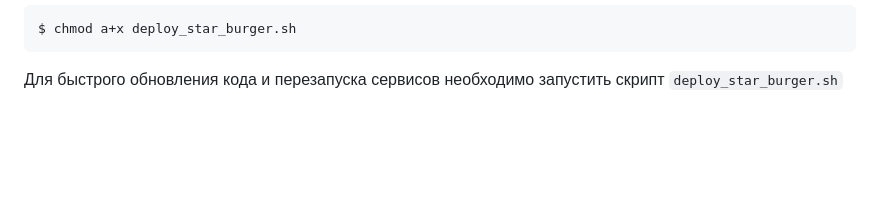
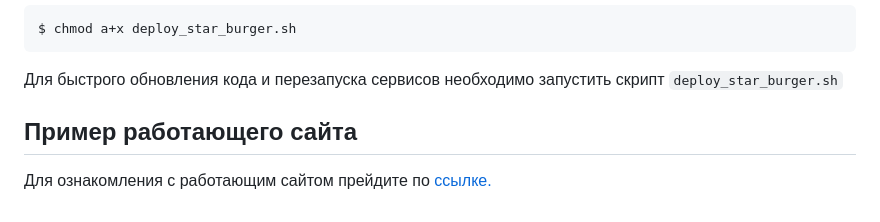
Before and after one commit to sergeybv26/star-burger, a Markdown page: README.md, the part around the change. Rendered like a GitHub page; blank space fills up the shorter version.

Commit message:
add site url in readme

````diff
--- a/README.md
+++ b/README.md
@@ -243,3 +243,6 @@ echo "Deploy is completed"
 $ chmod a+x deploy_star_burger.sh
 ```
 Для быстрого обновления кода и перезапуска сервисов необходимо запустить скрипт `deploy_star_burger.sh`
+
+## Пример работающего сайта
+Для ознакомления с работающим сайтом прейдите по <a href="https://star-burger.freemyip.com/">ссылке.</a>
````
